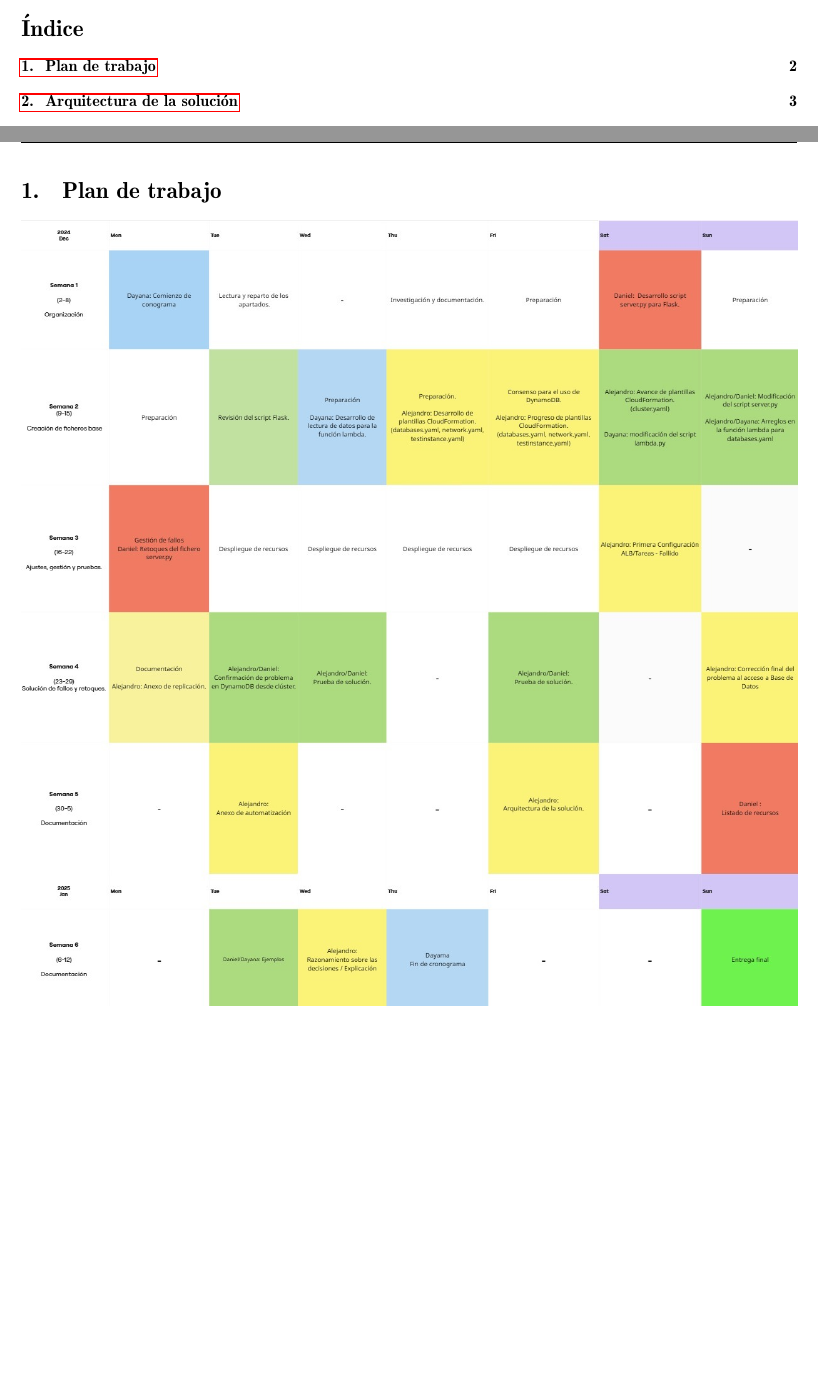
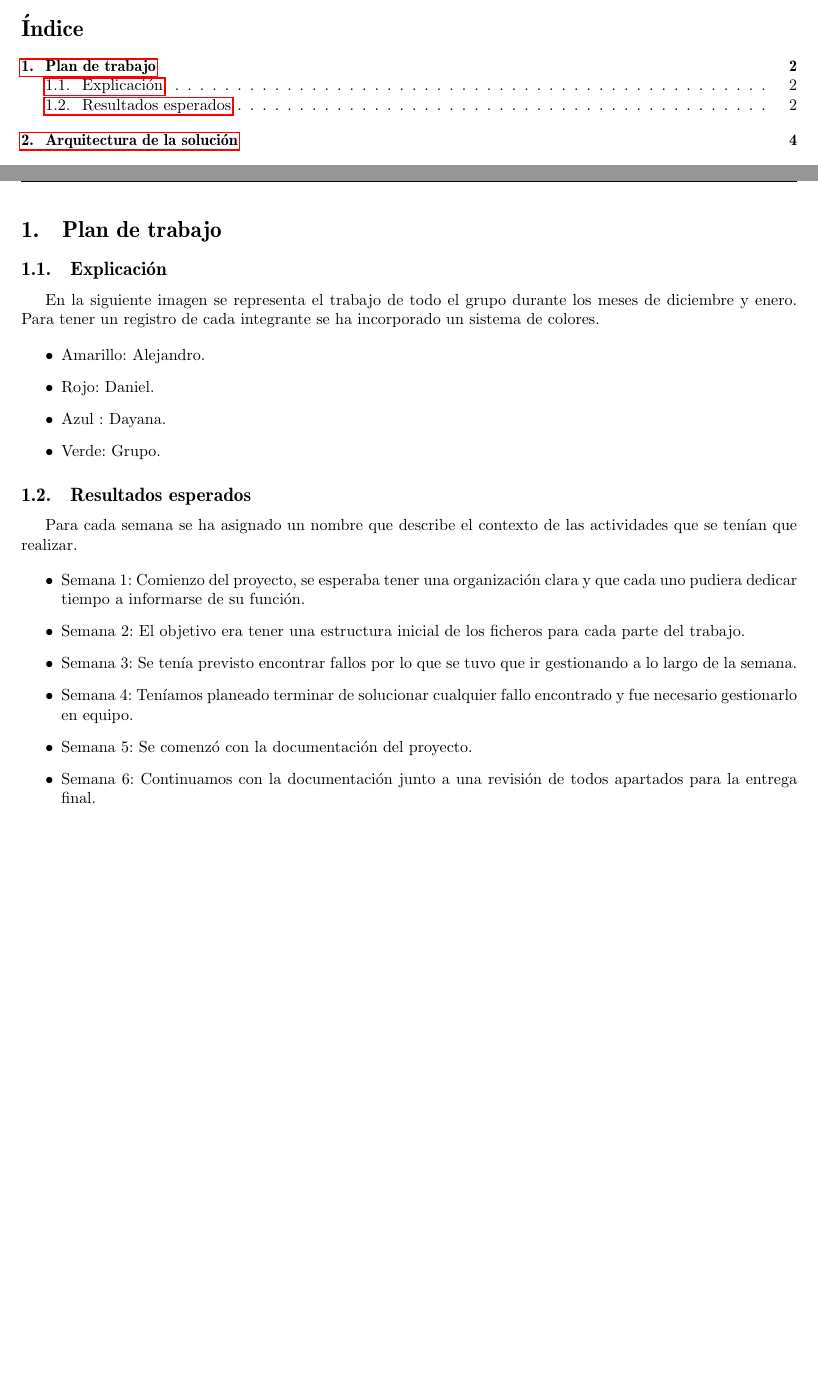
Before and after one commit to aleferu/icap, a LaTeX document (latex/main.tex, which reads latex/cronograma.tex): two parts of pages 1 and 2 of 25 before the commit and two parts of pages 1 and 2 of 26 after it, joined at a grey line, cut so that both start at the same text, the shorter picture padded with empty space. Compiled offline with pdfLaTeX.

Commit message:
Explicacion apartado 1

```diff
--- a/latex/cronograma.tex
+++ b/latex/cronograma.tex
@@ -1,5 +1,28 @@
 \section{Plan de trabajo}
+\subsection{Explicación}
+En la siguiente imagen se representa el trabajo de todo el grupo durante los meses de diciembre y enero. Para tener un registro de cada integrante se ha incorporado un sistema de colores.
+
+\begin{itemize}
+     \item Amarillo: Alejandro.
+     \item Rojo: Daniel.
+     \item Azul : Dayana.
+     \item Verde: Grupo.
+\end{itemize}
+
+\subsection{Resultados esperados}
+Para cada semana se ha asignado un nombre que describe el contexto de las actividades que se tenían que realizar.
+
+\begin{itemize}
+     \item Semana 1: Comienzo del proyecto, se esperaba tener una organización clara y que cada uno pudiera dedicar tiempo a informarse de su función.
+     \item Semana 2: El objetivo era tener una estructura inicial de los ficheros para cada parte del trabajo.
+     \item Semana 3: Se tenía previsto encontrar fallos por lo que se tuvo que ir gestionando a lo largo de la semana.
+     \item Semana 4: Teníamos planeado terminar de solucionar cualquier fallo encontrado y fue necesario gestionarlo en equipo.
+     \item Semana 5: Se comenzó con la documentación del proyecto.
+     \item Semana 6: Continuamos con la documentación junto a una revisión de todos apartados para la entrega final.
+\end{itemize}
+
 
 \begin{center}
      \includegraphics[width=\textwidth]{img/cronograma.jpeg}
+
 \end{center}
```
